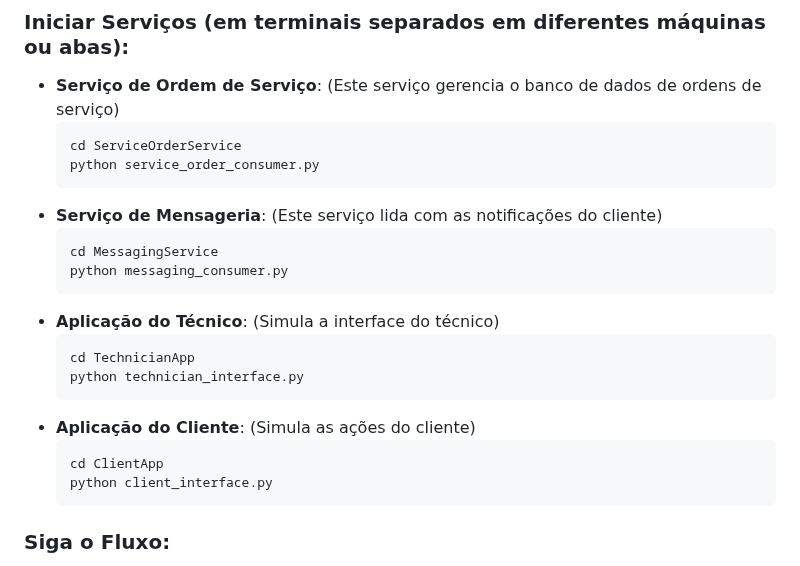
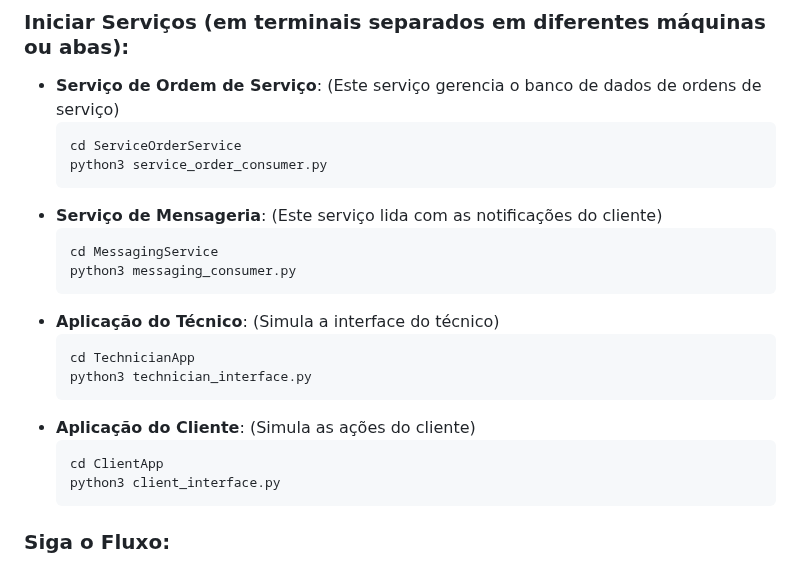
Before and after one commit to murilopoli/Sustainable-Messaging-System, a Markdown page: README.md, the part around the change. Rendered like a GitHub page.

````diff
--- a/README.md
+++ b/README.md
@@ -80,22 +80,22 @@ Certifique-se de que o Barramento de Serviços Android (broker Redis) esteja em
 * **Serviço de Ordem de Serviço**: (Este serviço gerencia o banco de dados de ordens de serviço)
     ```bash
     cd ServiceOrderService
-    python service_order_consumer.py
+    python3 service_order_consumer.py
     ```
 * **Serviço de Mensageria**: (Este serviço lida com as notificações do cliente)
     ```bash
     cd MessagingService
-    python messaging_consumer.py
+    python3 messaging_consumer.py
     ```
 * **Aplicação do Técnico**: (Simula a interface do técnico)
     ```bash
     cd TechnicianApp
-    python technician_interface.py
+    python3 technician_interface.py
     ```
 * **Aplicação do Cliente**: (Simula as ações do cliente)
     ```bash
     cd ClientApp
-    python client_interface.py
+    python3 client_interface.py
     ```
 
 ### Siga o Fluxo:
````
